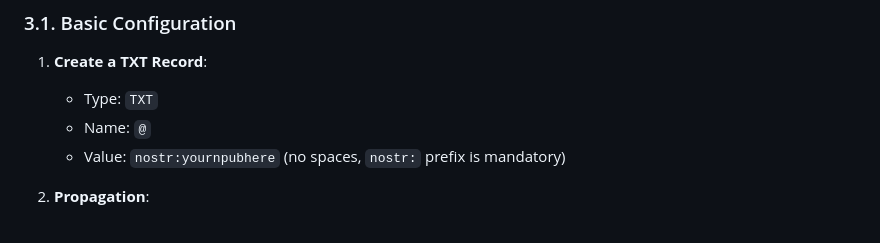
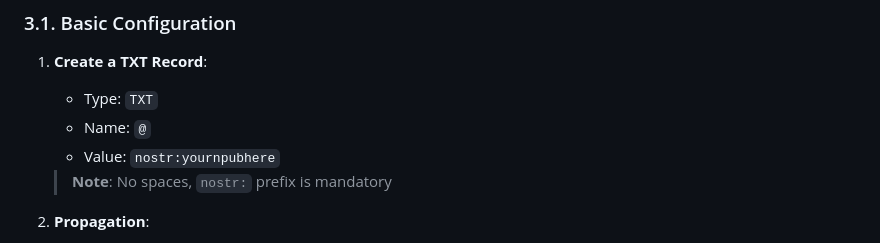
Before and after one commit to H4ckB4s3/nostr-name, a Markdown page: README.md, the part around the change. Rendered like a GitHub page.

```diff
--- a/README.md
+++ b/README.md
@@ -24,7 +24,8 @@ To associate an HNS TLD with a Nostr identity, users must configure TXT records
 1. **Create a TXT Record**:
    - Type: `TXT`
    - Name: `@`
-   - Value: `nostr:yournpubhere` (no spaces, `nostr:` prefix is mandatory)
+   - Value: `nostr:yournpubhere`
+   > **Note**: No spaces, `nostr:` prefix is mandatory
 
 2. **Propagation**:
    - Offchain TXT records provide instant results
```
